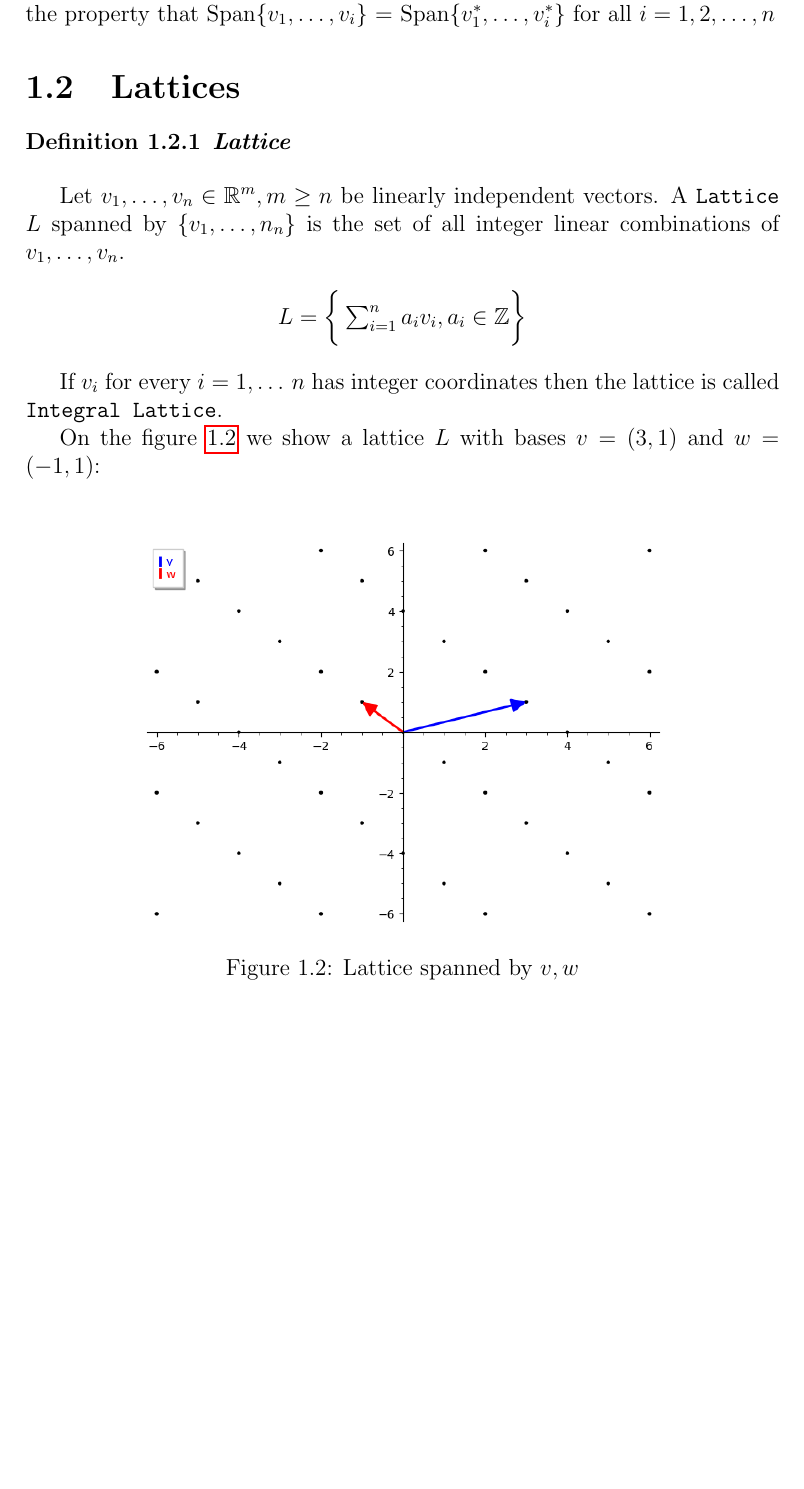
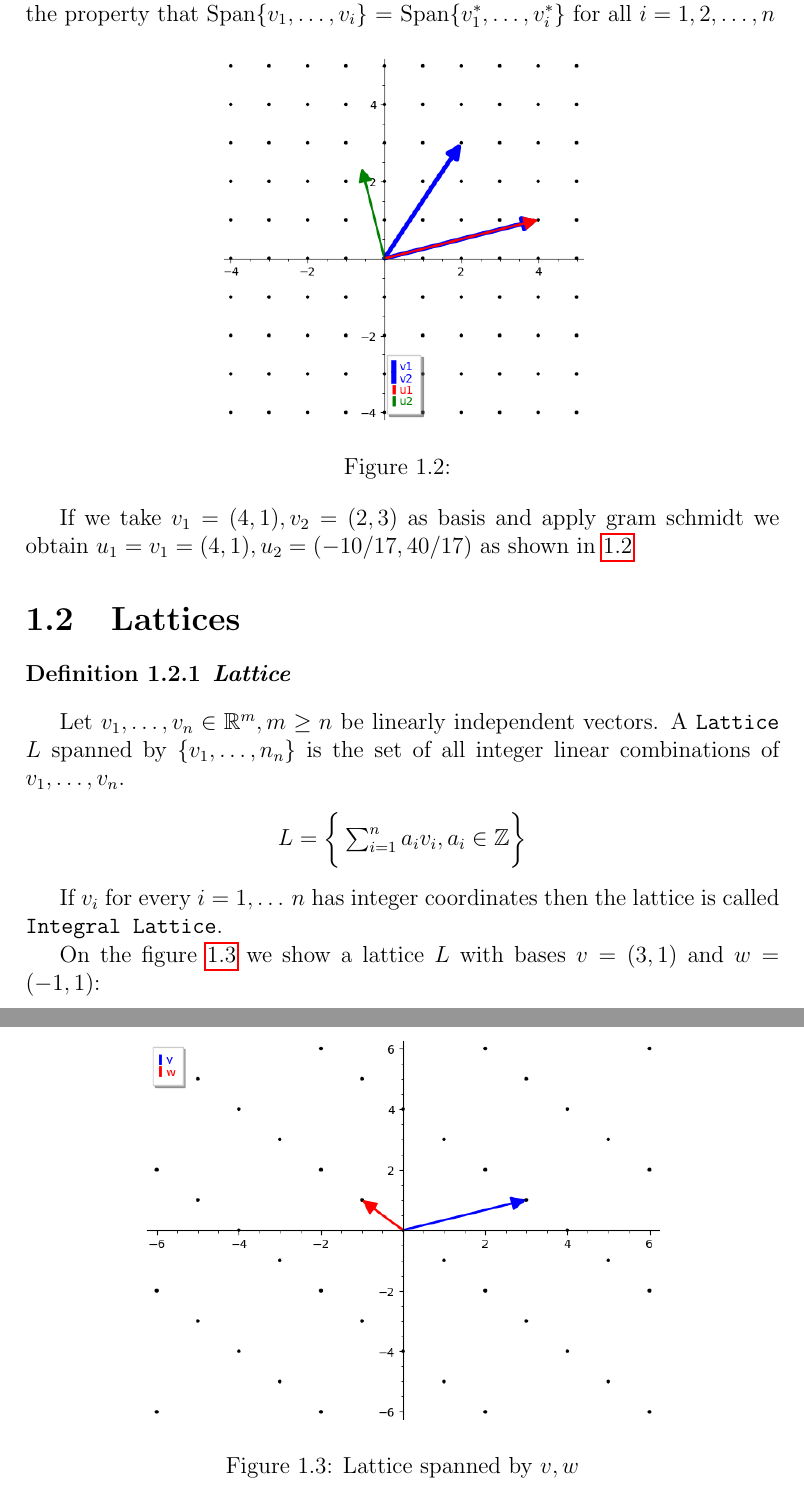
Before and after one commit to meowmeowxw/lattice-based-attacks, a LaTeX document (paper.tex): part of page 5 of 9 before the commit and two parts of pages 5 and 6 of 10 after it, the two joined at a grey line, cut so that both start at the same text, the shorter picture padded with empty space. Compiled offline with pdfLaTeX.

Commit message:
add gram_schmidt plot

```diff
--- a/paper.tex
+++ b/paper.tex
@@ -138,6 +138,15 @@ Let $b = (v_1, \ldots, v_n)$, be a basis for a vector space $V \subset \R^m$. Th
 $b^* = (v_1^*,\ldots,v_n^*)$.
 The two bases have the property that Span$\{v_1,\ldots,v_i\}$ = Span$\{v_1^*,\ldots,v_i^*\}$ for all $i = 1,2,\ldots,n$
 
+\begin{figure}[htpb]
+    \centering
+    \includegraphics[width=0.5\textwidth]{./img/gram_schmidt.png}
+    \caption{}
+    \label{fig:gram_schmidt}
+\end{figure}
+
+If we take $v_1=(4, 1), v_2=(2, 3)$ as basis and apply gram schmidt we obtain $u_1=v_1=(4, 1), u_2=(-10/17, 40/17)$ as shown in \ref{fig:gram_schmidt}
+
 \section{Lattices}
 
 \begin{definition}
```
Also changed, not shown: img/gram_schmidt.png (added), paper.pdf, 1 other file.
